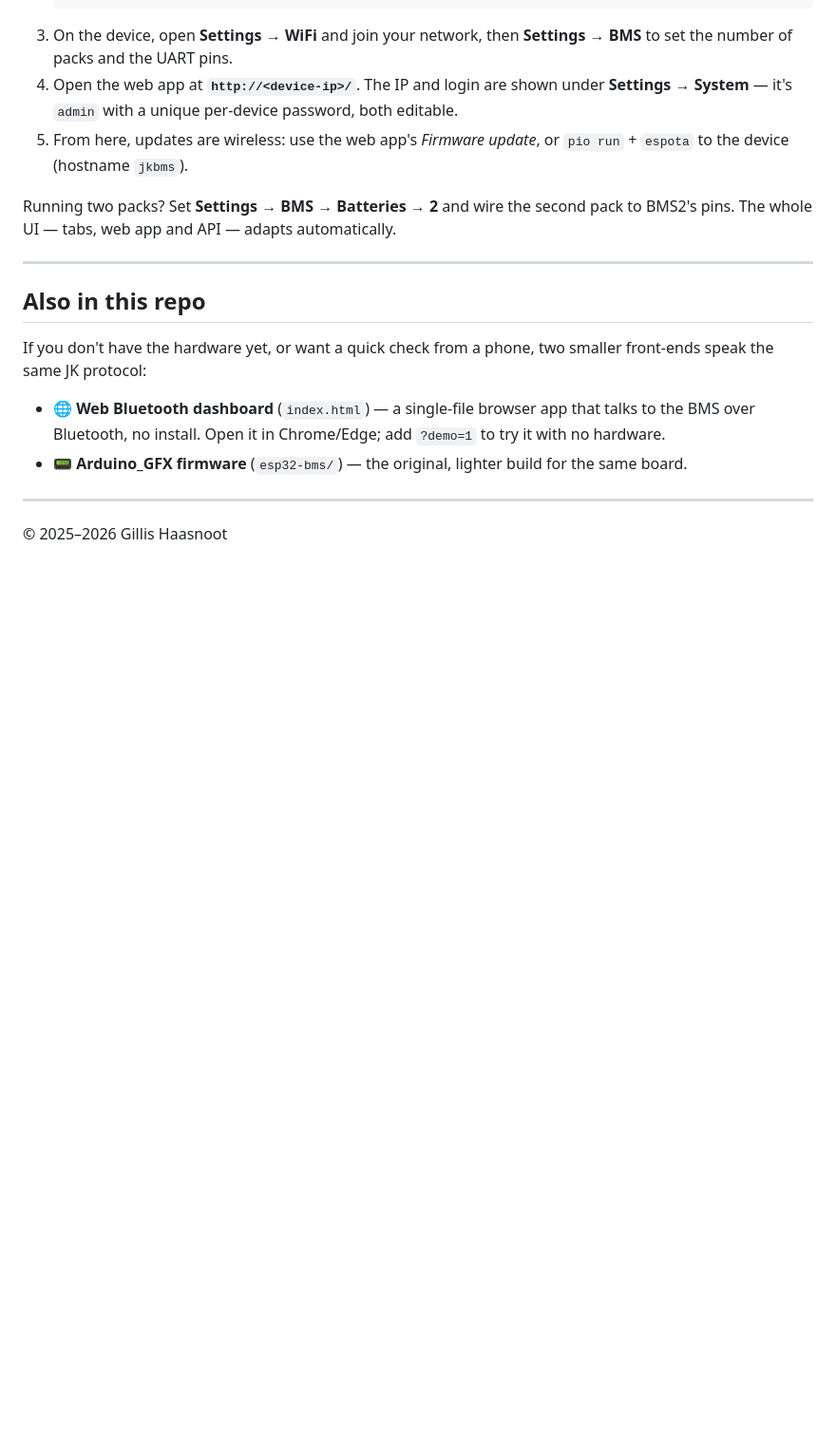
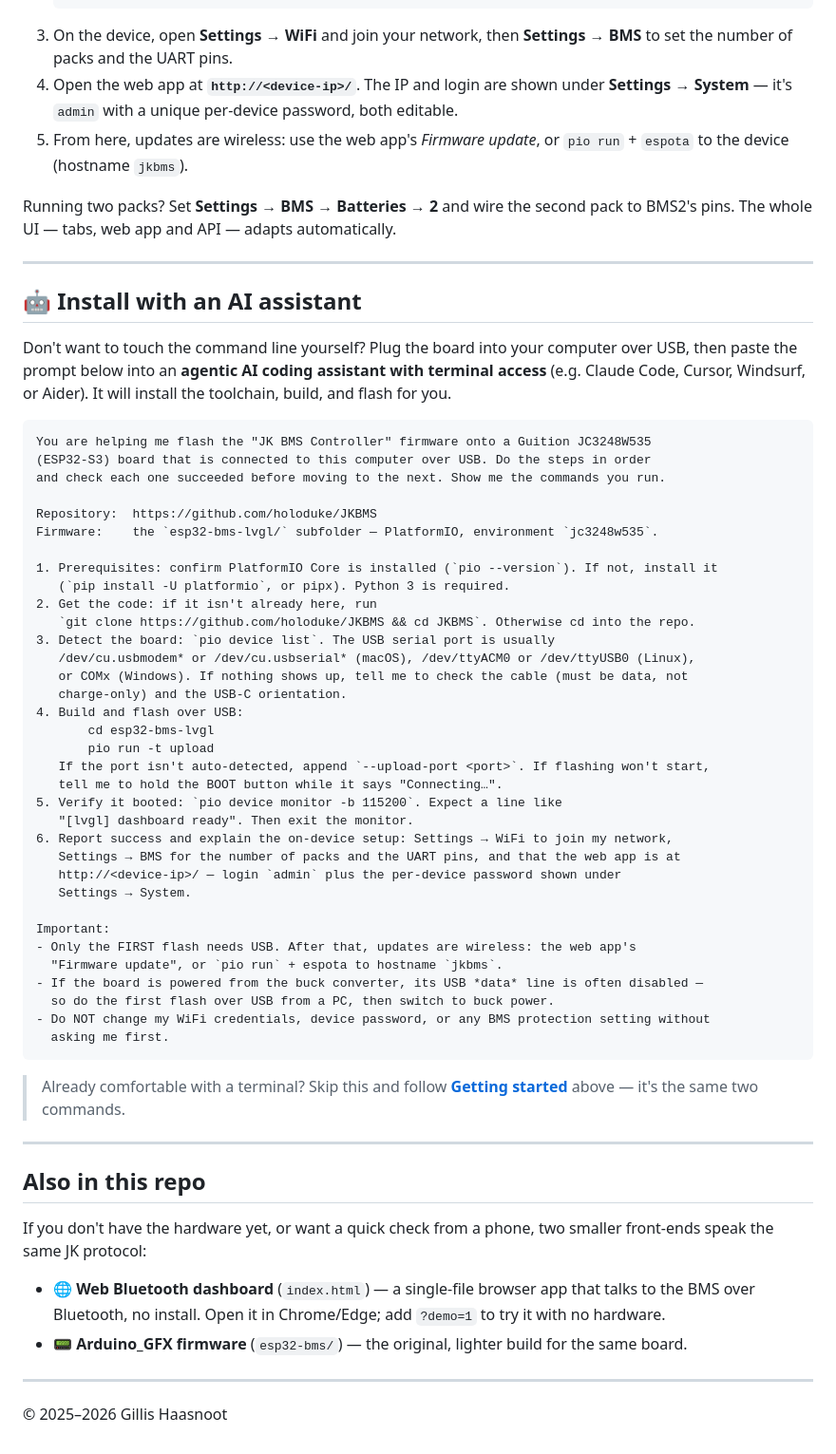
Before and after one commit to holoduke/JKBMS, a Markdown page: README.md, the part around the change. Shown at 95% size. Rendered like a GitHub page; blank space fills up the shorter version.

Commit message:
docs: add copy-paste AI-assistant prompt for flashing the device
A ready-to-paste prompt for an agentic coding assistant (Claude Code,
Cursor, etc.) that walks it through installing PlatformIO, cloning, and
flashing the firmware over USB — for users who'd rather not use the CLI
directly. Includes the first-flash-over-USB / OTA-after caveat and a
guard against changing WiFi/password/BMS settings without asking.

````diff
--- a/README.md
+++ b/README.md
@@ -98,6 +98,53 @@ pins. The whole UI — tabs, web app and API — adapts automatically.
 
 ---
 
+## 🤖 Install with an AI assistant
+
+Don't want to touch the command line yourself? Plug the board into your computer over USB, then
+paste the prompt below into an **agentic AI coding assistant with terminal access** (e.g. Claude
+Code, Cursor, Windsurf, or Aider). It will install the toolchain, build, and flash for you.
+
+```text
+You are helping me flash the "JK BMS Controller" firmware onto a Guition JC3248W535
+(ESP32-S3) board that is connected to this computer over USB. Do the steps in order
+and check each one succeeded before moving to the next. Show me the commands you run.
+
+Repository:  https://github.com/holoduke/JKBMS
+Firmware:    the `esp32-bms-lvgl/` subfolder — PlatformIO, environment `jc3248w535`.
+
+1. Prerequisites: confirm PlatformIO Core is installed (`pio --version`). If not, install it
+   (`pip install -U platformio`, or pipx). Python 3 is required.
+2. Get the code: if it isn't already here, run
+   `git clone https://github.com/holoduke/JKBMS && cd JKBMS`. Otherwise cd into the repo.
+3. Detect the board: `pio device list`. The USB serial port is usually
+   /dev/cu.usbmodem* or /dev/cu.usbserial* (macOS), /dev/ttyACM0 or /dev/ttyUSB0 (Linux),
+   or COMx (Windows). If nothing shows up, tell me to check the cable (must be data, not
+   charge-only) and the USB-C orientation.
+4. Build and flash over USB:
+       cd esp32-bms-lvgl
+       pio run -t upload
+   If the port isn't auto-detected, append `--upload-port <port>`. If flashing won't start,
+   tell me to hold the BOOT button while it says "Connecting…".
+5. Verify it booted: `pio device monitor -b 115200`. Expect a line like
+   "[lvgl] dashboard ready". Then exit the monitor.
+6. Report success and explain the on-device setup: Settings → WiFi to join my network,
+   Settings → BMS for the number of packs and the UART pins, and that the web app is at
+   http://<device-ip>/ — login `admin` plus the per-device password shown under
+   Settings → System.
+
+Important:
+- Only the FIRST flash needs USB. After that, updates are wireless: the web app's
+  "Firmware update", or `pio run` + espota to hostname `jkbms`.
+- If the board is powered from the buck converter, its USB *data* line is often disabled —
+  so do the first flash over USB from a PC, then switch to buck power.
+- Do NOT change my WiFi credentials, device password, or any BMS protection setting without
+  asking me first.
+```
+
+> Already comfortable with a terminal? Skip this and follow **[Getting started](#getting-started)** above — it's the same two commands.
+
+---
+
 ## Also in this repo
 
 If you don't have the hardware yet, or want a quick check from a phone, two smaller front-ends
````
